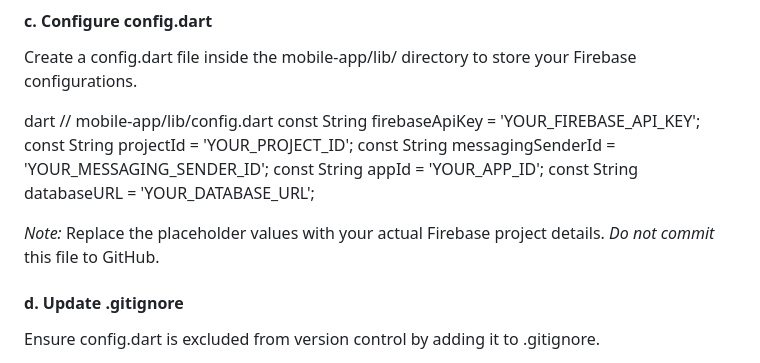
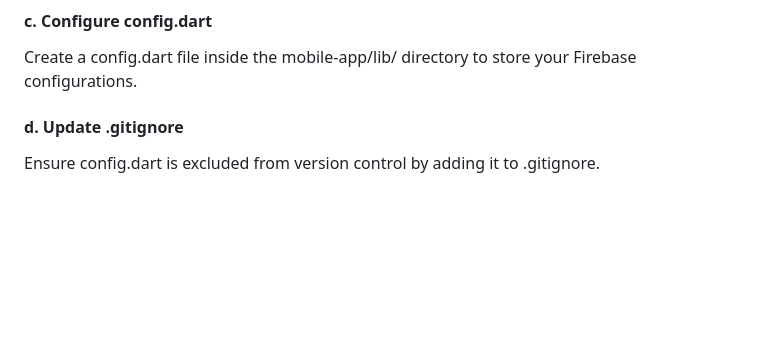
Before and after one commit to vlbandara/slock-project, a Markdown page: README.md, the part around the change. Drawn GitHub-style; blank space fills up the shorter version.

```diff
--- a/README.md
+++ b/README.md
@@ -226,16 +226,8 @@ flutter pub get
 
 Create a config.dart file inside the mobile-app/lib/ directory to store your Firebase configurations.
 
-dart
-// mobile-app/lib/config.dart
-const String firebaseApiKey = 'YOUR_FIREBASE_API_KEY';
-const String projectId = 'YOUR_PROJECT_ID';
-const String messagingSenderId = 'YOUR_MESSAGING_SENDER_ID';
-const String appId = 'YOUR_APP_ID';
-const String databaseURL = 'YOUR_DATABASE_URL';
 
 
-*Note:* Replace the placeholder values with your actual Firebase project details. *Do not commit* this file to GitHub.
 
 #### d. Update .gitignore
 
```
